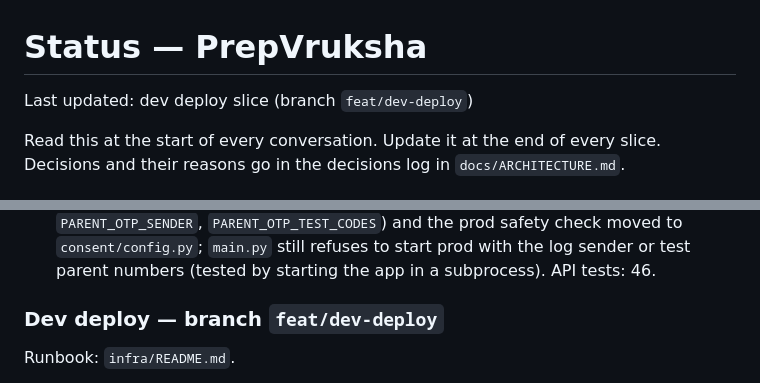
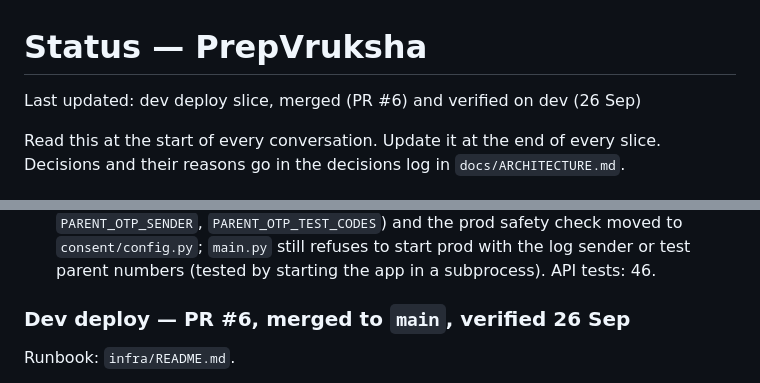
Before and after one commit to mvruksha-gravitas/prepvruksha, a Markdown page: docs/STATUS.md, 2 parts joined by grey strips. Drawn GitHub-style.

```diff
--- a/docs/STATUS.md
+++ b/docs/STATUS.md
@@ -1,6 +1,6 @@
 # Status — PrepVruksha
 
-Last updated: dev deploy slice (branch `feat/dev-deploy`)
+Last updated: dev deploy slice, merged (PR #6) and verified on dev (26 Sep)
 
 Read this at the start of every conversation. Update it at the end of every slice.
 Decisions and their reasons go in the decisions log in `docs/ARCHITECTURE.md`.
@@ -57,7 +57,7 @@ Feature-first layout per "Modularity" in `CLAUDE.md`. No behaviour change.
 - Tests: API 39, app 30 (unchanged counts).
 - **Consent config** (follow-up PR): parent-code settings (`OTP_HMAC_KEY`, `PARENT_OTP_SENDER`, `PARENT_OTP_TEST_CODES`) and the prod safety check moved to `consent/config.py`; `main.py` still refuses to start prod with the log sender or test parent numbers (tested by starting the app in a subprocess). API tests: 46.
 
-### Dev deploy — branch `feat/dev-deploy`
+### Dev deploy — PR #6, merged to `main`, verified 26 Sep
 
 Runbook: `infra/README.md`.
 
```
Also changed, not shown: other parts of docs/STATUS.md (+10 -6 lines).
